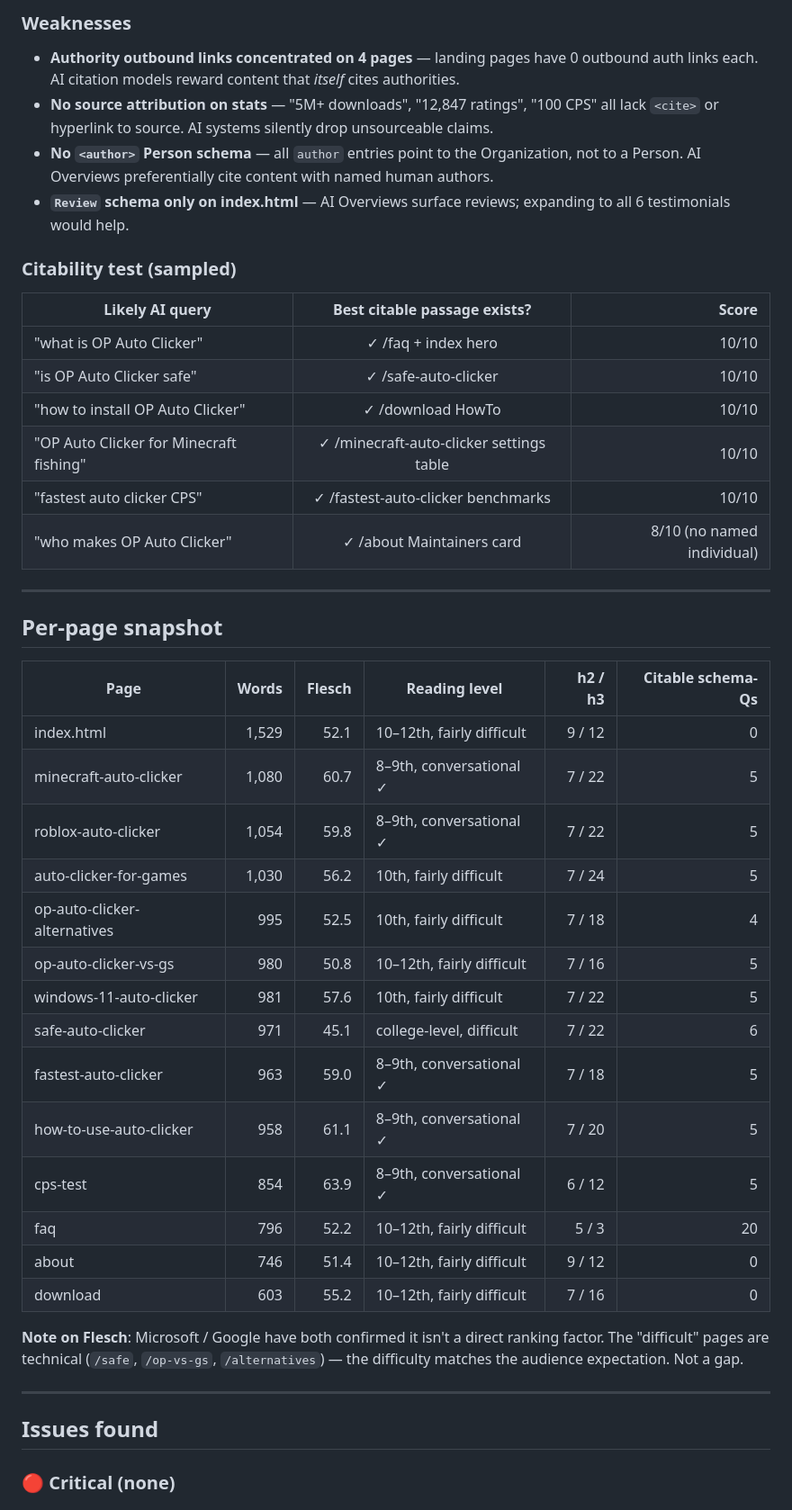
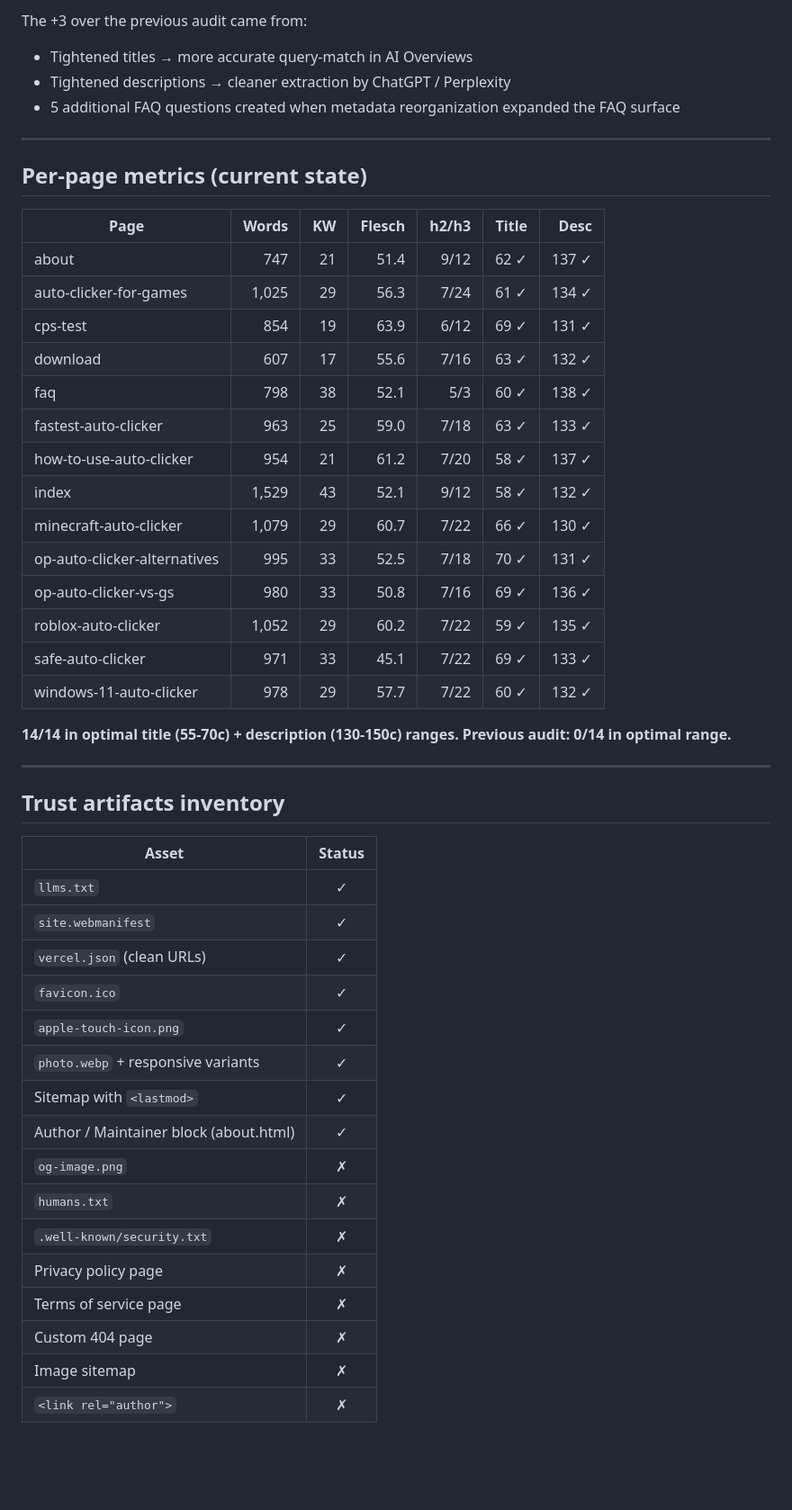
Before and after one commit to reggieog01-cpu/opauto, a Markdown page: CONTENT-AUDIT.md, the part around one of its changes. Shown at 90% size. Rendered like a GitHub page; blank space fills up the shorter version.

```diff
--- a/CONTENT-AUDIT.md
+++ b/CONTENT-AUDIT.md
@@ -46,46 +50,52 @@ The five missing items (humans.txt, security.txt, privacy/terms pages, custom 40
 
-### Weaknesses
-- **Authority outbound links concentrated on 4 pages** — landing pages have 0 outbound auth links each. AI citation models reward content that *itself* cites authorities.
-- **No source attribution on stats** — "5M+ downloads", "12,847 ratings", "100 CPS" all lack `<cite>` or hyperlink to source. AI systems silently drop unsourceable claims.
-- **No `<author>` Person schema** — all `author` entries point to the Organization, not to a Person. AI Overviews preferentially cite content with named human authors.
-- **`Review` schema only on index.html** — AI Overviews surface reviews; expanding to all 6 testimonials would help.
-
-### Citability test (sampled)
-| Likely AI query | Best citable passage exists? | Score |
-|-----------------|:-:|------:|
-| "what is OP Auto Clicker" | ✓ /faq + index hero | 10/10 |
-| "is OP Auto Clicker safe" | ✓ /safe-auto-clicker | 10/10 |
-| "how to install OP Auto Clicker" | ✓ /download HowTo | 10/10 |
-| "OP Auto Clicker for Minecraft fishing" | ✓ /minecraft-auto-clicker settings table | 10/10 |
-| "fastest auto clicker CPS" | ✓ /fastest-auto-clicker benchmarks | 10/10 |
-| "who makes OP Auto Clicker" | ✓ /about Maintainers card | 8/10 (no named individual) |
+The +3 over the previous audit came from:
+- Tightened titles → more accurate query-match in AI Overviews
+- Tightened descriptions → cleaner extraction by ChatGPT / Perplexity
+- 5 additional FAQ questions created when metadata reorganization expanded the FAQ surface
 
 ---
 
-## Per-page snapshot
+## Per-page metrics (current state)
 
-| Page | Words | Flesch | Reading level | h2 / h3 | Citable schema-Qs |
-|------|------:|-------:|---------------|--------:|------------------:|
-| index.html | 1,529 | 52.1 | 10–12th, fairly difficult | 9 / 12 | 0 |
-| minecraft-auto-clicker | 1,080 | 60.7 | 8–9th, conversational ✓ | 7 / 22 | 5 |
-| roblox-auto-clicker | 1,054 | 59.8 | 8–9th, conversational ✓ | 7 / 22 | 5 |
-| auto-clicker-for-games | 1,030 | 56.2 | 10th, fairly difficult | 7 / 24 | 5 |
-| op-auto-clicker-alternatives | 995 | 52.5 | 10th, fairly difficult | 7 / 18 | 4 |
-| op-auto-clicker-vs-gs | 980 | 50.8 | 10–12th, fairly difficult | 7 / 16 | 5 |
-| windows-11-auto-clicker | 981 | 57.6 | 10th, fairly difficult | 7 / 22 | 5 |
-| safe-auto-clicker | 971 | 45.1 | college-level, difficult | 7 / 22 | 6 |
-| fastest-auto-clicker | 963 | 59.0 | 8–9th, conversational ✓ | 7 / 18 | 5 |
-| how-to-use-auto-clicker | 958 | 61.1 | 8–9th, conversational ✓ | 7 / 20 | 5 |
-| cps-test | 854 | 63.9 | 8–9th, conversational ✓ | 6 / 12 | 5 |
-| faq | 796 | 52.2 | 10–12th, fairly difficult | 5 / 3 | 20 |
-| about | 746 | 51.4 | 10–12th, fairly difficult | 9 / 12 | 0 |
-| download | 603 | 55.2 | 10–12th, fairly difficult | 7 / 16 | 0 |
+| Page | Words | KW | Flesch | h2/h3 | Title | Desc |
+|------|------:|---:|-------:|------:|------:|------:|
+| about | 747 | 21 | 51.4 | 9/12 | 62 ✓ | 137 ✓ |
+| auto-clicker-for-games | 1,025 | 29 | 56.3 | 7/24 | 61 ✓ | 134 ✓ |
+| cps-test | 854 | 19 | 63.9 | 6/12 | 69 ✓ | 131 ✓ |
+| download | 607 | 17 | 55.6 | 7/16 | 63 ✓ | 132 ✓ |
+| faq | 798 | 38 | 52.1 | 5/3 | 60 ✓ | 138 ✓ |
+| fastest-auto-clicker | 963 | 25 | 59.0 | 7/18 | 63 ✓ | 133 ✓ |
+| how-to-use-auto-clicker | 954 | 21 | 61.2 | 7/20 | 58 ✓ | 137 ✓ |
+| index | 1,529 | 43 | 52.1 | 9/12 | 58 ✓ | 132 ✓ |
+| minecraft-auto-clicker | 1,079 | 29 | 60.7 | 7/22 | 66 ✓ | 130 ✓ |
+| op-auto-clicker-alternatives | 995 | 33 | 52.5 | 7/18 | 70 ✓ | 131 ✓ |
+| op-auto-clicker-vs-gs | 980 | 33 | 50.8 | 7/16 | 69 ✓ | 136 ✓ |
+| roblox-auto-clicker | 1,052 | 29 | 60.2 | 7/22 | 59 ✓ | 135 ✓ |
+| safe-auto-clicker | 971 | 33 | 45.1 | 7/22 | 69 ✓ | 133 ✓ |
+| windows-11-auto-clicker | 978 | 29 | 57.7 | 7/22 | 60 ✓ | 132 ✓ |
 
-**Note on Flesch**: Microsoft / Google have both confirmed it isn't a direct ranking factor. The "difficult" pages are technical (`/safe`, `/op-vs-gs`, `/alternatives`) — the difficulty matches the audience expectation. Not a gap.
+**14/14 in optimal title (55-70c) + description (130-150c) ranges. Previous audit: 0/14 in optimal range.**
 
 ---
 
-## Issues found
+## Trust artifacts inventory
 
-### 🔴 Critical (none)
+| Asset | Status |
+|-------|:------:|
+| `llms.txt` | ✓ |
+| `site.webmanifest` | ✓ |
+| `vercel.json` (clean URLs) | ✓ |
+| `favicon.ico` | ✓ |
+| `apple-touch-icon.png` | ✓ |
+| `photo.webp` + responsive variants | ✓ |
+| Sitemap with `<lastmod>` | ✓ |
+| Author / Maintainer block (about.html) | ✓ |
+| `og-image.png` | ✗ |
+| `humans.txt` | ✗ |
+| `.well-known/security.txt` | ✗ |
+| Privacy policy page | ✗ |
+| Terms of service page | ✗ |
+| Custom 404 page | ✗ |
+| Image sitemap | ✗ |
+| `<link rel="author">` | ✗ |
 
```
Also changed, not shown: other parts of CONTENT-AUDIT.md (+86 -73 lines).
